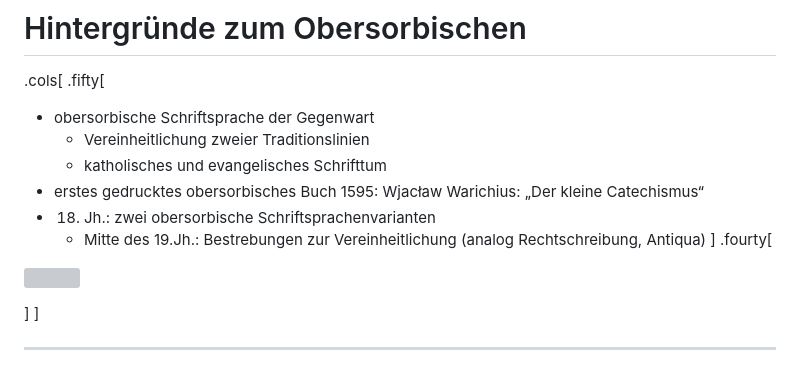
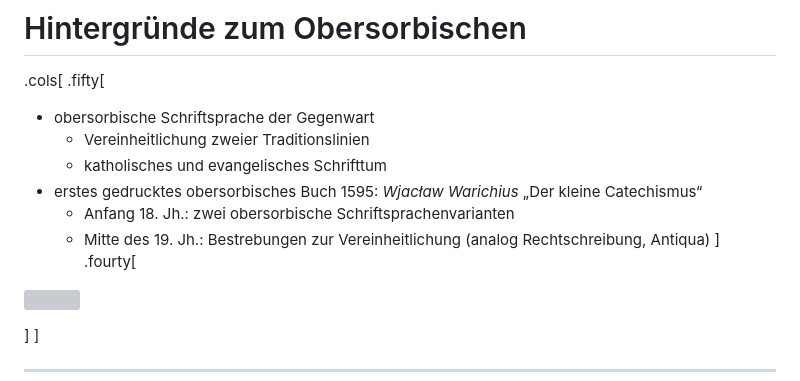
Before and after one commit to wrznr/ocr-ressourcenarme-sprachen-2023, a Markdown page: content.md, the part around the change. Drawn GitHub-style; grey boxes are pictures that could not be loaded.

```diff
--- a/content.md
+++ b/content.md
@@ -87,9 +87,9 @@ count: false
 - obersorbische Schriftsprache der Gegenwart
     * Vereinheitlichung zweier Traditionslinien
     * katholisches und evangelisches Schrifttum
-- erstes gedrucktes obersorbisches Buch 1595: Wjacław Warichius: „Der kleine Catechismus“
-- 18. Jh.: zwei obersorbische Schriftsprachenvarianten
-    * Mitte des 19.Jh.: Bestrebungen zur Vereinheitlichung (analog Rechtschreibung, Antiqua)
+- erstes gedrucktes obersorbisches Buch 1595: *Wjacław Warichius* „Der kleine Catechismus“
+    * Anfang 18. Jh.: zwei obersorbische Schriftsprachenvarianten
+    * Mitte des 19. Jh.: Bestrebungen zur Vereinheitlichung (analog Rechtschreibung, Antiqua)
 ]
 .fourty[
 <p style="margin-top:-30px">
```
